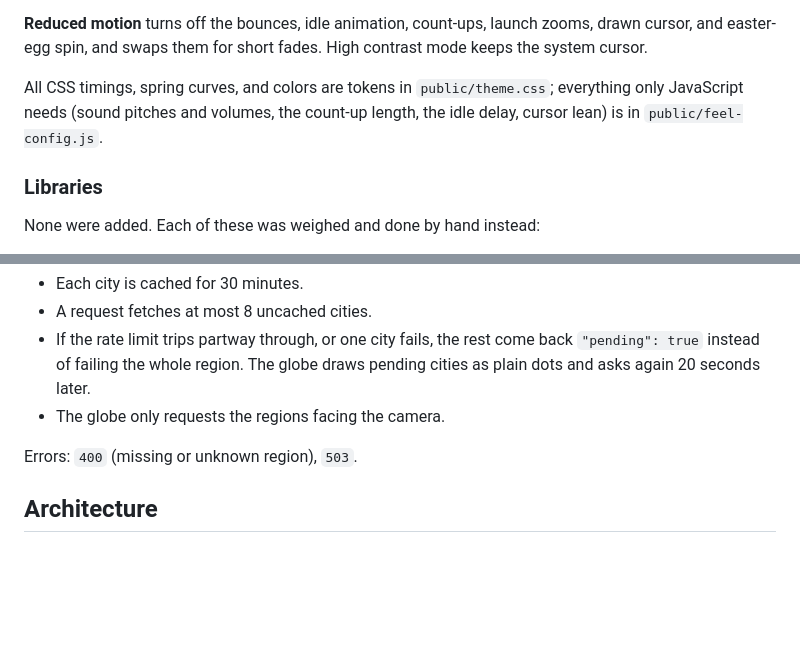
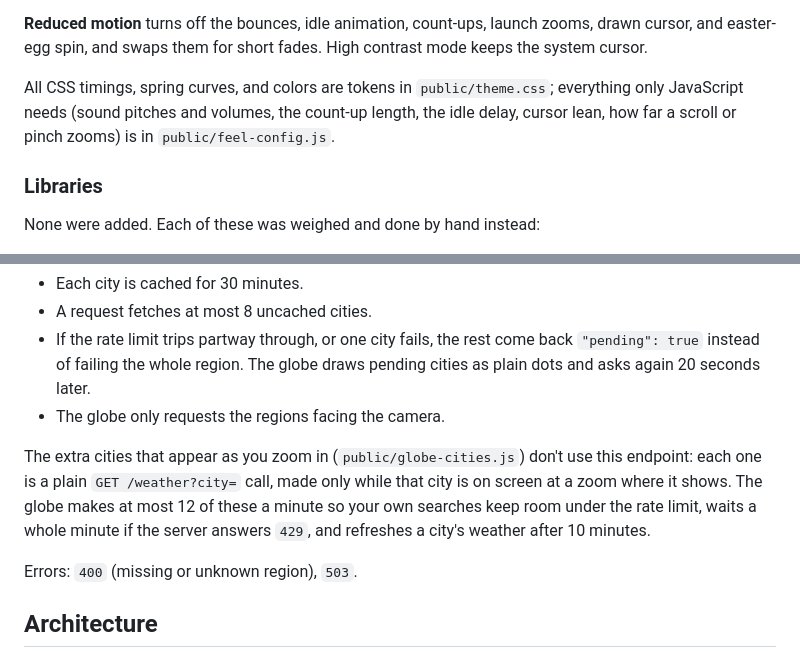
Before and after one commit to JuneM-Oberlin/Cirrus, a Markdown page: README.md, 2 parts joined by grey strips. GitHub-like rendering; blank space fills up the shorter version.

```diff
--- a/README.md
+++ b/README.md
@@ -71,7 +71,7 @@ Cirrus aims to feel like a console channel: charming, tactile, and polished. Eve
 
 **Reduced motion** turns off the bounces, idle animation, count-ups, launch zooms, drawn cursor, and easter-egg spin, and swaps them for short fades. High contrast mode keeps the system cursor.
 
-All CSS timings, spring curves, and colors are tokens in `public/theme.css`; everything only JavaScript needs (sound pitches and volumes, the count-up length, the idle delay, cursor lean) is in `public/feel-config.js`.
+All CSS timings, spring curves, and colors are tokens in `public/theme.css`; everything only JavaScript needs (sound pitches and volumes, the count-up length, the idle delay, cursor lean, how far a scroll or pinch zooms) is in `public/feel-config.js`.
 
 ### Libraries
 
@@ -202,6 +202,8 @@ The free plan has no multi-city endpoint, so each city is its own upstream call.
 - If the rate limit trips partway through, or one city fails, the rest come back `"pending": true` instead of failing the whole region. The globe draws pending cities as plain dots and asks again 20 seconds later.
 - The globe only requests the regions facing the camera.
 
+The extra cities that appear as you zoom in (`public/globe-cities.js`) don't use this endpoint: each one is a plain `GET /weather?city=` call, made only while that city is on screen at a zoom where it shows. The globe makes at most 12 of these a minute so your own searches keep room under the rate limit, waits a whole minute if the server answers `429`, and refreshes a city's weather after 10 minutes.
+
 Errors: `400` (missing or unknown region), `503`.
 
 ## Architecture
```
Also changed, not shown: other parts of README.md (+7 -6 lines), DESIGN.md (+1 -1 lines).
